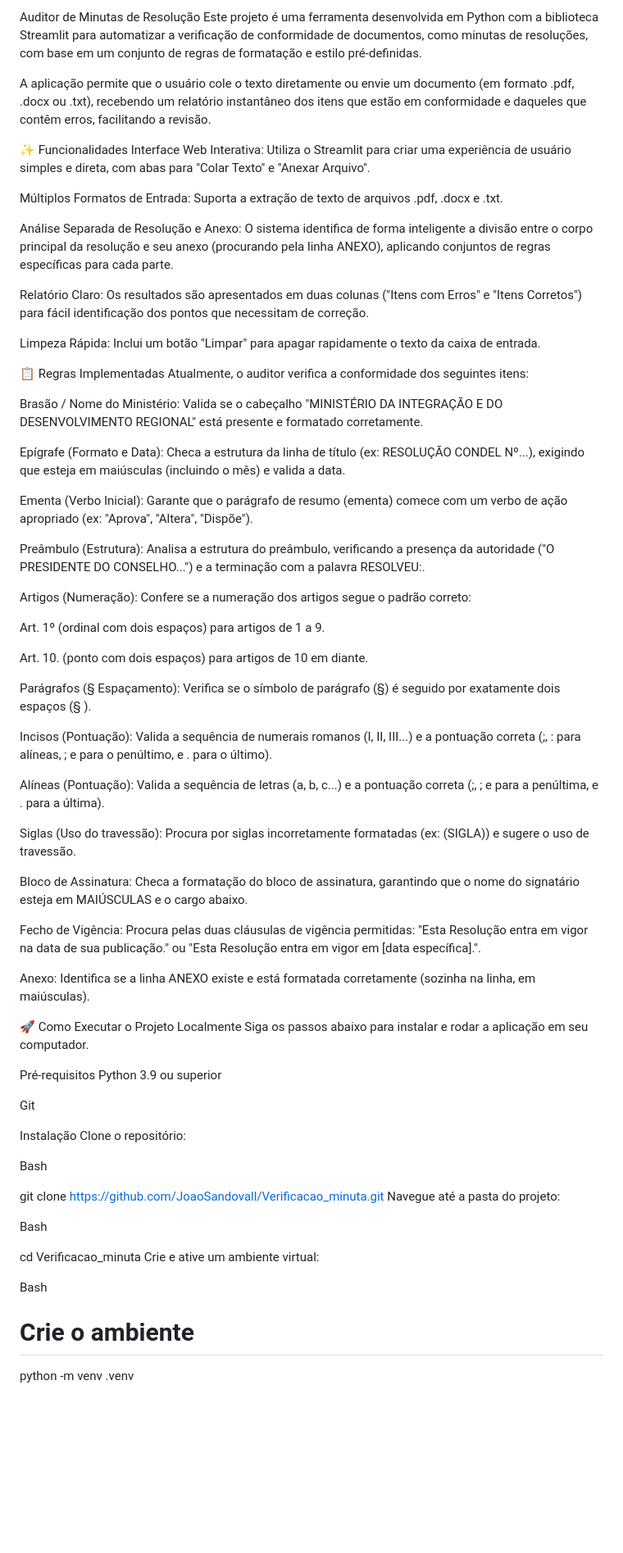
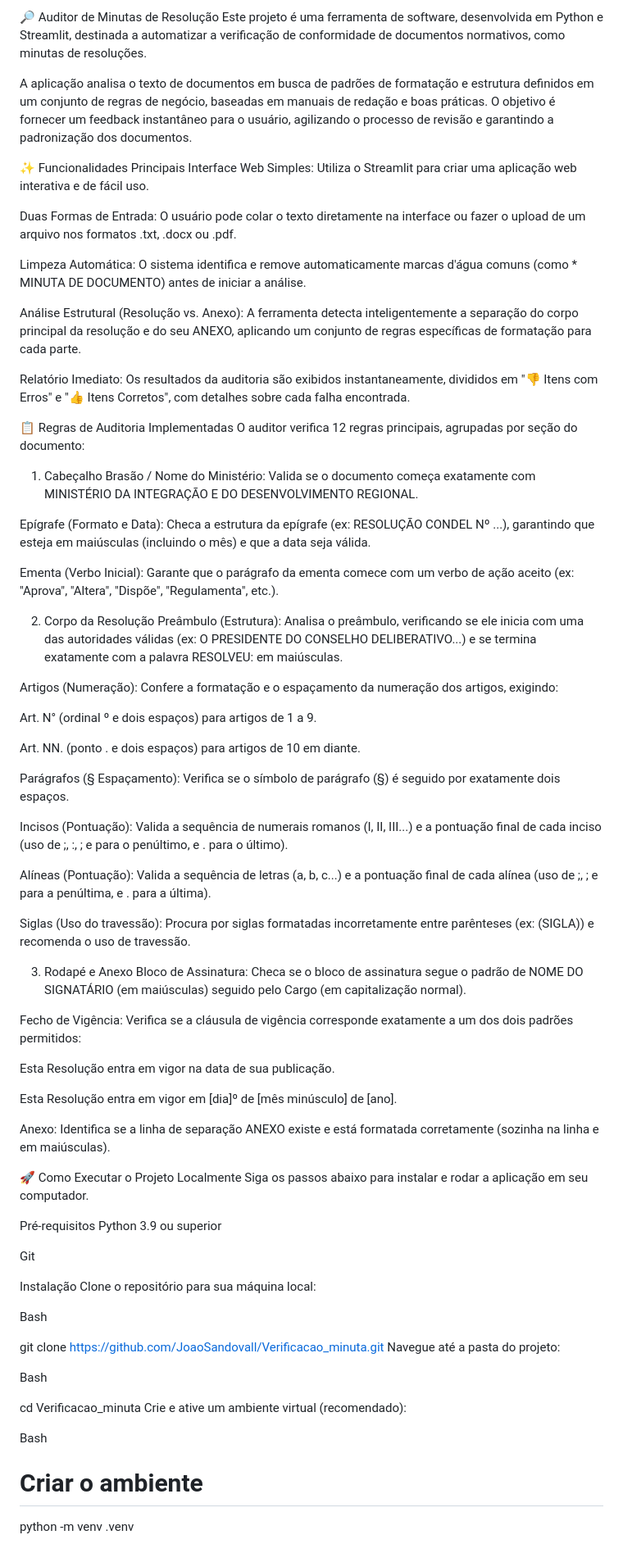
Before and after one commit to JoaoSandovall/Verificacao_minuta, a Markdown page: README.md, the part around the change printed below. Shown: that part at 82% size. Rendered like a GitHub page; blank space fills up the shorter version.

Commit message:
Revise README for clarity and structure
Updated the README to enhance clarity and structure, including improved project description, features, and installation instructions.

```diff
--- a/README.md
+++ b/README.md
@@ -1,49 +1,56 @@
-Auditor de Minutas de Resolução
-Este projeto é uma ferramenta desenvolvida em Python com a biblioteca Streamlit para automatizar a verificação de conformidade de documentos, como minutas de resoluções, com base em um conjunto de regras de formatação e estilo pré-definidas.
+🔎 Auditor de Minutas de Resolução
+Este projeto é uma ferramenta de software, desenvolvida em Python e Streamlit, destinada a automatizar a verificação de conformidade de documentos normativos, como minutas de resoluções.
 
-A aplicação permite que o usuário cole o texto diretamente ou envie um documento (em formato .pdf, .docx ou .txt), recebendo um relatório instantâneo dos itens que estão em conformidade e daqueles que contêm erros, facilitando a revisão.
+A aplicação analisa o texto de documentos em busca de padrões de formatação e estrutura definidos em um conjunto de regras de negócio, baseadas em manuais de redação e boas práticas. O objetivo é fornecer um feedback instantâneo para o usuário, agilizando o processo de revisão e garantindo a padronização dos documentos.
 
-✨ Funcionalidades
-Interface Web Interativa: Utiliza o Streamlit para criar uma experiência de usuário simples e direta, com abas para "Colar Texto" e "Anexar Arquivo".
+✨ Funcionalidades Principais
+Interface Web Simples: Utiliza o Streamlit para criar uma aplicação web interativa e de fácil uso.
 
-Múltiplos Formatos de Entrada: Suporta a extração de texto de arquivos .pdf, .docx e .txt.
+Duas Formas de Entrada: O usuário pode colar o texto diretamente na interface ou fazer o upload de um arquivo nos formatos .txt, .docx ou .pdf.
 
-Análise Separada de Resolução e Anexo: O sistema identifica de forma inteligente a divisão entre o corpo principal da resolução e seu anexo (procurando pela linha ANEXO), aplicando conjuntos de regras específicas para cada parte.
+Limpeza Automática: O sistema identifica e remove automaticamente marcas d'água comuns (como * MINUTA DE DOCUMENTO) antes de iniciar a análise.
 
-Relatório Claro: Os resultados são apresentados em duas colunas ("Itens com Erros" e "Itens Corretos") para fácil identificação dos pontos que necessitam de correção.
+Análise Estrutural (Resolução vs. Anexo): A ferramenta detecta inteligentemente a separação do corpo principal da resolução e do seu ANEXO, aplicando um conjunto de regras específicas de formatação para cada parte.
 
-Limpeza Rápida: Inclui um botão "Limpar" para apagar rapidamente o texto da caixa de entrada.
+Relatório Imediato: Os resultados da auditoria são exibidos instantaneamente, divididos em "👎 Itens com Erros" e "👍 Itens Corretos", com detalhes sobre cada falha encontrada.
 
-📋 Regras Implementadas
-Atualmente, o auditor verifica a conformidade dos seguintes itens:
+📋 Regras de Auditoria Implementadas
+O auditor verifica 12 regras principais, agrupadas por seção do documento:
 
-Brasão / Nome do Ministério: Valida se o cabeçalho "MINISTÉRIO DA INTEGRAÇÃO E DO DESENVOLVIMENTO REGIONAL" está presente e formatado corretamente.
+1. Cabeçalho
+Brasão / Nome do Ministério: Valida se o documento começa exatamente com MINISTÉRIO DA INTEGRAÇÃO E DO DESENVOLVIMENTO REGIONAL.
 
-Epígrafe (Formato e Data): Checa a estrutura da linha de título (ex: RESOLUÇÃO CONDEL Nº...), exigindo que esteja em maiúsculas (incluindo o mês) e valida a data.
+Epígrafe (Formato e Data): Checa a estrutura da epígrafe (ex: RESOLUÇÃO CONDEL Nº ...), garantindo que esteja em maiúsculas (incluindo o mês) e que a data seja válida.
 
-Ementa (Verbo Inicial): Garante que o parágrafo de resumo (ementa) comece com um verbo de ação apropriado (ex: "Aprova", "Altera", "Dispõe").
+Ementa (Verbo Inicial): Garante que o parágrafo da ementa comece com um verbo de ação aceito (ex: "Aprova", "Altera", "Dispõe", "Regulamenta", etc.).
 
-Preâmbulo (Estrutura): Analisa a estrutura do preâmbulo, verificando a presença da autoridade ("O PRESIDENTE DO CONSELHO...") e a terminação com a palavra RESOLVEU:.
+2. Corpo da Resolução
+Preâmbulo (Estrutura): Analisa o preâmbulo, verificando se ele inicia com uma das autoridades válidas (ex: O PRESIDENTE DO CONSELHO DELIBERATIVO...) e se termina exatamente com a palavra RESOLVEU: em maiúsculas.
 
-Artigos (Numeração): Confere se a numeração dos artigos segue o padrão correto:
+Artigos (Numeração): Confere a formatação e o espaçamento da numeração dos artigos, exigindo:
 
-Art. 1º (ordinal com dois espaços) para artigos de 1 a 9.
+Art. N° (ordinal º e dois espaços) para artigos de 1 a 9.
 
-Art. 10. (ponto com dois espaços) para artigos de 10 em diante.
+Art. NN. (ponto . e dois espaços) para artigos de 10 em diante.
 
-Parágrafos (§ Espaçamento): Verifica se o símbolo de parágrafo (§) é seguido por exatamente dois espaços (§ ).
+Parágrafos (§ Espaçamento): Verifica se o símbolo de parágrafo (§) é seguido por exatamente dois espaços.
 
-Incisos (Pontuação): Valida a sequência de numerais romanos (I, II, III...) e a pontuação correta (;, : para alíneas, ; e para o penúltimo, e . para o último).
+Incisos (Pontuação): Valida a sequência de numerais romanos (I, II, III...) e a pontuação final de cada inciso (uso de ;, :, ; e para o penúltimo, e . para o último).
 
-Alíneas (Pontuação): Valida a sequência de letras (a, b, c...) e a pontuação correta (;, ; e para a penúltima, e . para a última).
+Alíneas (Pontuação): Valida a sequência de letras (a, b, c...) e a pontuação final de cada alínea (uso de ;, ; e para a penúltima, e . para a última).
 
-Siglas (Uso do travessão): Procura por siglas incorretamente formatadas (ex: (SIGLA)) e sugere o uso de travessão.
+Siglas (Uso do travessão): Procura por siglas formatadas incorretamente entre parênteses (ex: (SIGLA)) e recomenda o uso de travessão.
 
-Bloco de Assinatura: Checa a formatação do bloco de assinatura, garantindo que o nome do signatário esteja em MAIÚSCULAS e o cargo abaixo.
+3. Rodapé e Anexo
+Bloco de Assinatura: Checa se o bloco de assinatura segue o padrão de NOME DO SIGNATÁRIO (em maiúsculas) seguido pelo Cargo (em capitalização normal).
 
-Fecho de Vigência: Procura pelas duas cláusulas de vigência permitidas: "Esta Resolução entra em vigor na data de sua publicação." ou "Esta Resolução entra em vigor em [data específica].".
+Fecho de Vigência: Verifica se a cláusula de vigência corresponde exatamente a um dos dois padrões permitidos:
 
-Anexo: Identifica se a linha ANEXO existe e está formatada corretamente (sozinha na linha, em maiúsculas).
+Esta Resolução entra em vigor na data de sua publicação.
+
+Esta Resolução entra em vigor em [dia]º de [mês minúsculo] de [ano].
+
+Anexo: Identifica se a linha de separação ANEXO existe e está formatada corretamente (sozinha na linha e em maiúsculas).
 
 🚀 Como Executar o Projeto Localmente
 Siga os passos abaixo para instalar e rodar a aplicação em seu computador.
@@ -54,7 +61,7 @@ Python 3.9 ou superior
 Git
 
 Instalação
-Clone o repositório:
+Clone o repositório para sua máquina local:
 
 Bash
 
@@ -64,10 +71,10 @@ Navegue até a pasta do projeto:
 Bash
 
 cd Verificacao_minuta
-Crie e ative um ambiente virtual:
+Crie e ative um ambiente virtual (recomendado):
 
 Bash
 
-# Crie o ambiente
+# Criar o ambiente
 python -m venv .venv
 
```
Also changed, not shown: other parts of README.md (+7 -7 lines).
